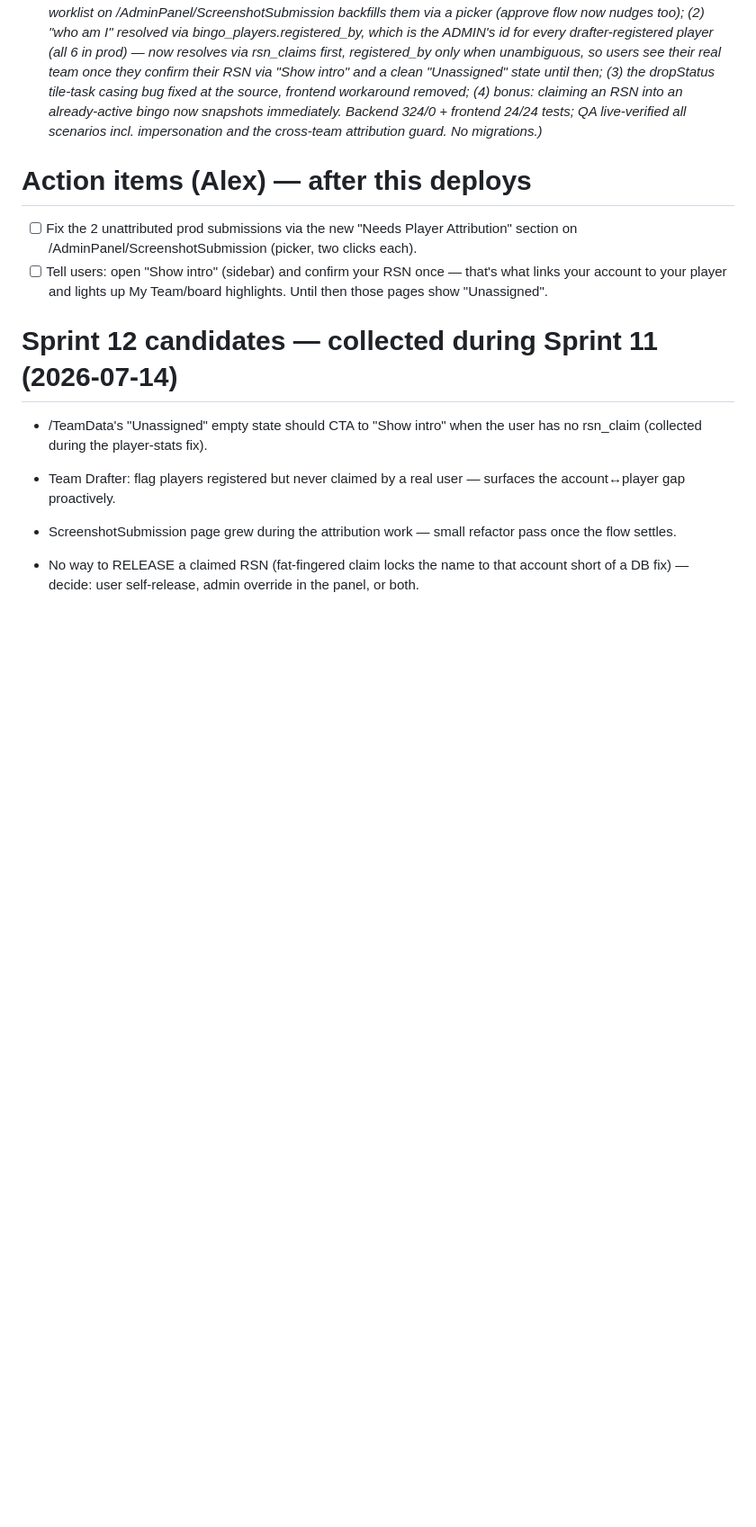
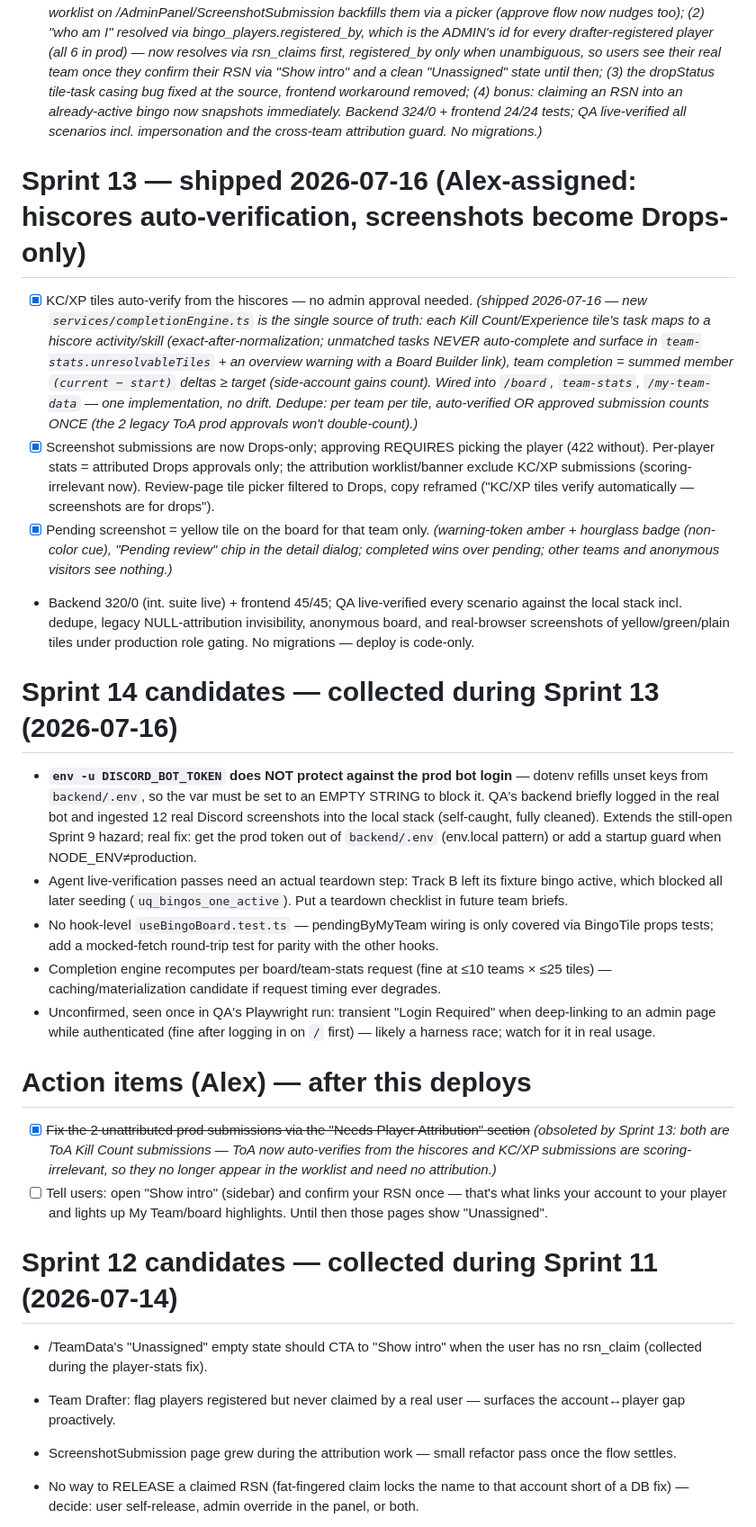
Before and after one commit to alcash55/Little-Town, a Markdown page: todo.md, the part around the change. Shown at 90% size. GitHub-like rendering; blank space fills up the shorter version.

Commit message:
docs: record Sprint 13 (hiscores auto-verification, Drops-only screenshots) in todo

```diff
--- a/todo.md
+++ b/todo.md
@@ -120,9 +120,24 @@ _(Done 2026-07-08: Refresh button now disables and shows a spinner + "Refreshing
 
 - [x] Player stats not loading correctly / not collected — teams had visible progress and completed tiles that no dashboard showed. _(shipped 2026-07-15 — investigation confirmed THREE root causes against prod data (collection itself was healthy, 6/6 snapshots): (1) per-player stats counted only approved submissions WITH player_id, and 2 of 3 prod approvals had none — overview KPIs/points-by-team now compute from attribution-independent team stats, an info banner flags unattributed completions, and a new "Needs Player Attribution" worklist on /AdminPanel/ScreenshotSubmission backfills them via a picker (approve flow now nudges too); (2) "who am I" resolved via bingo_players.registered_by, which is the ADMIN's id for every drafter-registered player (all 6 in prod) — now resolves via rsn_claims first, registered_by only when unambiguous, so users see their real team once they confirm their RSN via "Show intro" and a clean "Unassigned" state until then; (3) the dropStatus tile-task casing bug fixed at the source, frontend workaround removed; (4) bonus: claiming an RSN into an already-active bingo now snapshots immediately. Backend 324/0 + frontend 24/24 tests; QA live-verified all scenarios incl. impersonation and the cross-team attribution guard. No migrations.)_
 
+# Sprint 13 — shipped 2026-07-16 (Alex-assigned: hiscores auto-verification, screenshots become Drops-only)
+
+- [x] KC/XP tiles auto-verify from the hiscores — no admin approval needed. _(shipped 2026-07-16 — new `services/completionEngine.ts` is the single source of truth: each Kill Count/Experience tile's task maps to a hiscore activity/skill (exact-after-normalization; unmatched tasks NEVER auto-complete and surface in `team-stats.unresolvableTiles` + an overview warning with a Board Builder link), team completion = summed member `(current − start)` deltas ≥ target (side-account gains count). Wired into `/board`, `team-stats`, `/my-team-data` — one implementation, no drift. Dedupe: per team per tile, auto-verified OR approved submission counts ONCE (the 2 legacy ToA prod approvals won't double-count).)_
+- [x] Screenshot submissions are now Drops-only; approving REQUIRES picking the player (422 without). Per-player stats = attributed Drops approvals only; the attribution worklist/banner exclude KC/XP submissions (scoring-irrelevant now). Review-page tile picker filtered to Drops, copy reframed ("KC/XP tiles verify automatically — screenshots are for drops").
+- [x] Pending screenshot = yellow tile on the board for that team only. _(warning-token amber + hourglass badge (non-color cue), "Pending review" chip in the detail dialog; completed wins over pending; other teams and anonymous visitors see nothing.)_
+- Backend 320/0 (int. suite live) + frontend 45/45; QA live-verified every scenario against the local stack incl. dedupe, legacy NULL-attribution invisibility, anonymous board, and real-browser screenshots of yellow/green/plain tiles under production role gating. No migrations — deploy is code-only.
+
+# Sprint 14 candidates — collected during Sprint 13 (2026-07-16)
+
+- **`env -u DISCORD_BOT_TOKEN` does NOT protect against the prod bot login** — dotenv refills unset keys from `backend/.env`, so the var must be set to an EMPTY STRING to block it. QA's backend briefly logged in the real bot and ingested 12 real Discord screenshots into the local stack (self-caught, fully cleaned). Extends the still-open Sprint 9 hazard; real fix: get the prod token out of `backend/.env` (env.local pattern) or add a startup guard when NODE_ENV≠production.
+- Agent live-verification passes need an actual teardown step: Track B left its fixture bingo active, which blocked all later seeding (`uq_bingos_one_active`). Put a teardown checklist in future team briefs.
+- No hook-level `useBingoBoard.test.ts` — pendingByMyTeam wiring is only covered via BingoTile props tests; add a mocked-fetch round-trip test for parity with the other hooks.
+- Completion engine recomputes per board/team-stats request (fine at ≤10 teams × ≤25 tiles) — caching/materialization candidate if request timing ever degrades.
+- Unconfirmed, seen once in QA's Playwright run: transient "Login Required" when deep-linking to an admin page while authenticated (fine after logging in on `/` first) — likely a harness race; watch for it in real usage.
+
 # Action items (Alex) — after this deploys
 
-- [ ] Fix the 2 unattributed prod submissions via the new "Needs Player Attribution" section on /AdminPanel/ScreenshotSubmission (picker, two clicks each).
+- [x] ~~Fix the 2 unattributed prod submissions via the "Needs Player Attribution" section~~ _(obsoleted by Sprint 13: both are ToA Kill Count submissions — ToA now auto-verifies from the hiscores and KC/XP submissions are scoring-irrelevant, so they no longer appear in the worklist and need no attribution.)_
 - [ ] Tell users: open "Show intro" (sidebar) and confirm your RSN once — that's what links your account to your player and lights up My Team/board highlights. Until then those pages show "Unassigned".
 
 # Sprint 12 candidates — collected during Sprint 11 (2026-07-14)
```
